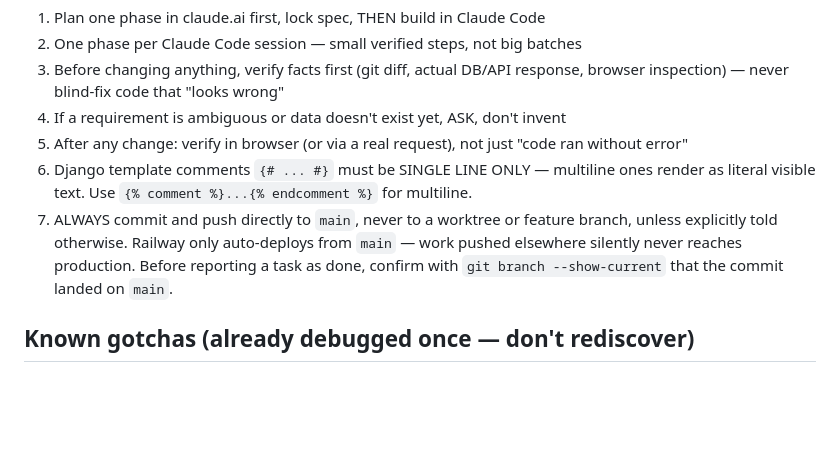
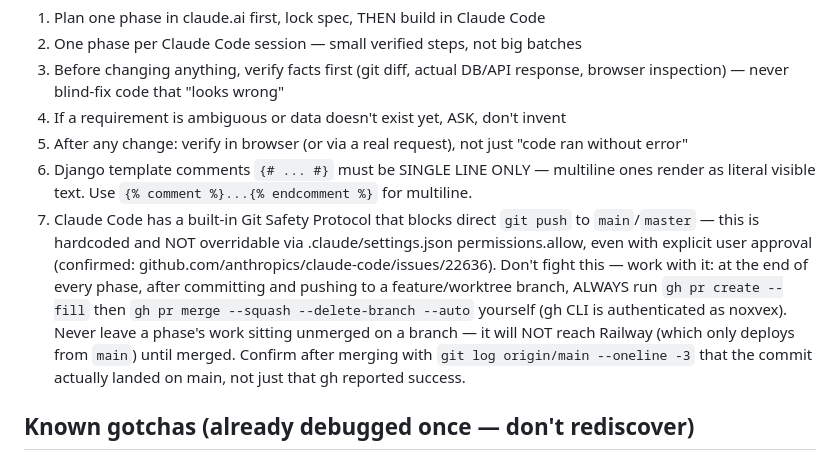
Before and after one commit to noxvex/weather-dashboard, a Markdown page: CLAUDE.md, the part around the change. Drawn GitHub-style; blank space fills up the shorter version.

Commit message:
Add gh CLI auto-merge workflow to CLAUDE.md

```diff
--- a/CLAUDE.md
+++ b/CLAUDE.md
@@ -30,11 +30,18 @@ Repo: `noxvex/weather-dashboard` (public). Live: `weather-dashboard-production-6
 6. Django template comments `{# ... #}` must be SINGLE LINE ONLY — multiline
    ones render as literal visible text. Use `{% comment %}...{% endcomment %}`
    for multiline.
-7. ALWAYS commit and push directly to `main`, never to a worktree or feature
-   branch, unless explicitly told otherwise. Railway only auto-deploys from
-   `main` — work pushed elsewhere silently never reaches production. Before
-   reporting a task as done, confirm with `git branch --show-current` that
-   the commit landed on `main`.
+7. Claude Code has a built-in Git Safety Protocol that blocks direct
+   `git push` to `main`/`master` — this is hardcoded and NOT overridable
+   via .claude/settings.json permissions.allow, even with explicit user
+   approval (confirmed: github.com/anthropics/claude-code/issues/22636).
+   Don't fight this — work with it: at the end of every phase, after
+   committing and pushing to a feature/worktree branch, ALWAYS run
+   `gh pr create --fill` then `gh pr merge --squash --delete-branch --auto`
+   yourself (gh CLI is authenticated as noxvex). Never leave a phase's
+   work sitting unmerged on a branch — it will NOT reach Railway (which
+   only deploys from `main`) until merged. Confirm after merging with
+   `git log origin/main --oneline -3` that the commit actually landed
+   on main, not just that gh reported success.
 
 ## Known gotchas (already debugged once — don't rediscover)
 - Railway "private networking" only resolves `*.railway.internal` from
```
